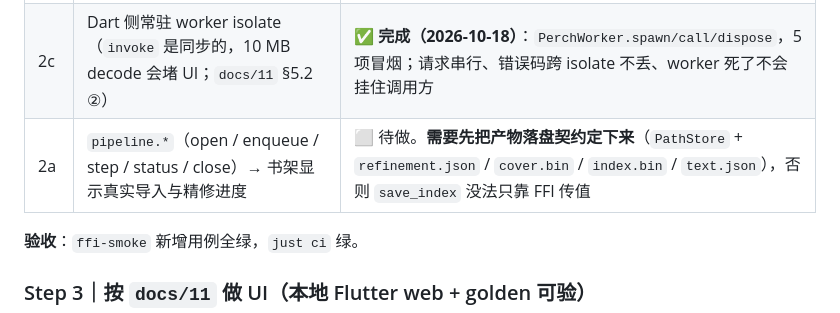
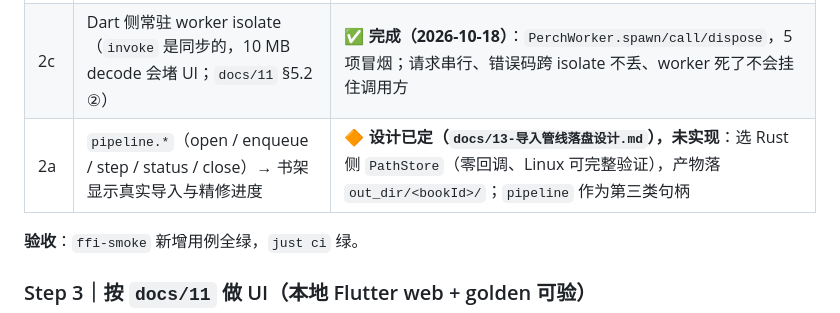
Before and after one commit to Sycamore-awa/PerchReader, a Markdown page: docs/12-下一步计划.md, the part around the change. Drawn GitHub-style.

```diff
--- a/docs/12-下一步计划.md
+++ b/docs/12-下一步计划.md
@@ -166,7 +166,7 @@ harness 里也有一份；本地用「把 bug 注回去」验证过它真的会
 |---|---|---|
 | 2b | `txt.*` 句柄化（open / slice / locate / offset / line / close）+ 句柄 `kind` 与阅读配额（`docs/11` §5.2 ①） | ✅ **完成（2026-10-18）**：Rust 7 个测试 + 18 项 Dart 冒烟；`book` 8 / `txt` 4 分开计数，拿错类型报 `HANDLE_WRONG_KIND`，`slice` 有 2 万字符上限 |
 | 2c | Dart 侧常驻 worker isolate（`invoke` 是同步的，10 MB decode 会堵 UI；`docs/11` §5.2 ②） | ✅ **完成（2026-10-18）**：`PerchWorker.spawn/call/dispose`，5 项冒烟；请求串行、错误码跨 isolate 不丢、worker 死了不会挂住调用方 |
-| 2a | `pipeline.*`（open / enqueue / step / status / close）→ 书架显示真实导入与精修进度 | ⬜ 待做。**需要先把产物落盘契约定下来**（`PathStore` + `refinement.json` / `cover.bin` / `index.bin` / `text.json`），否则 `save_index` 没法只靠 FFI 传值 |
+| 2a | `pipeline.*`（open / enqueue / step / status / close）→ 书架显示真实导入与精修进度 | 🔶 **设计已定（`docs/13-导入管线落盘设计.md`），未实现**：选 Rust 侧 `PathStore`（零回调、Linux 可完整验证），产物落 `out_dir/<bookId>/`；`pipeline` 作为第三类句柄 |
 
 **验收**：`ffi-smoke` 新增用例全绿，`just ci` 绿。
 
```
Also changed, not shown: docs/13-导入管线落盘设计.md (added, +123 -0 lines).
